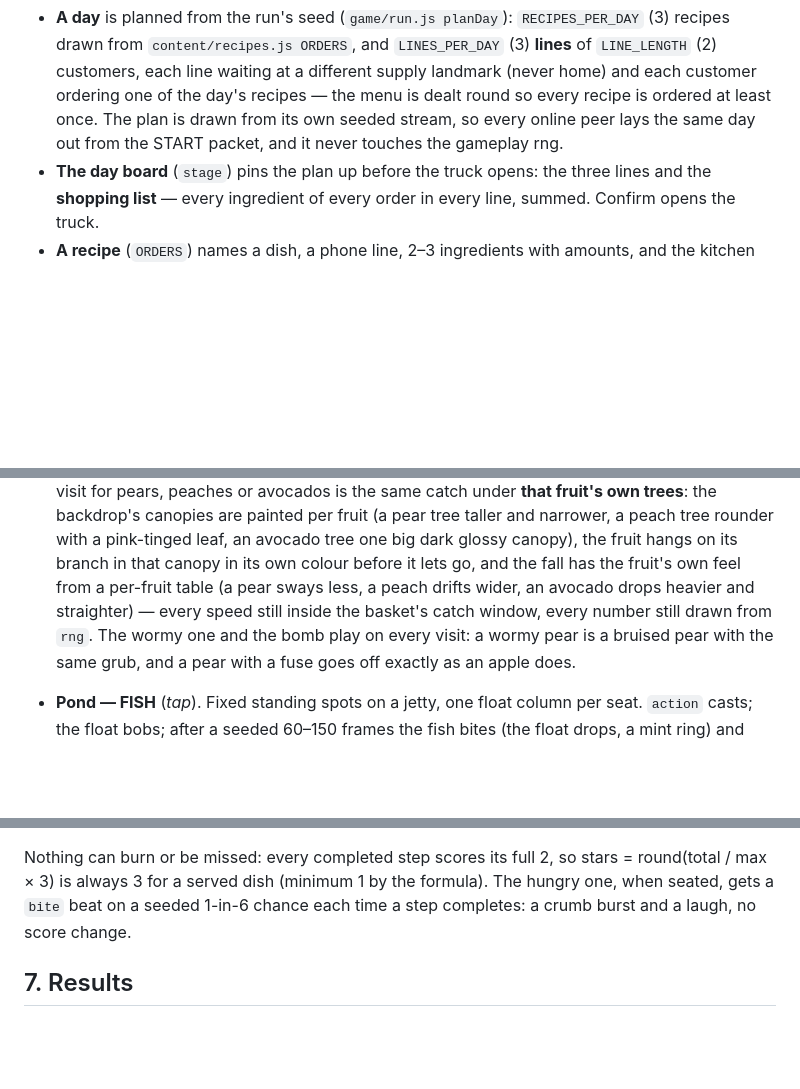
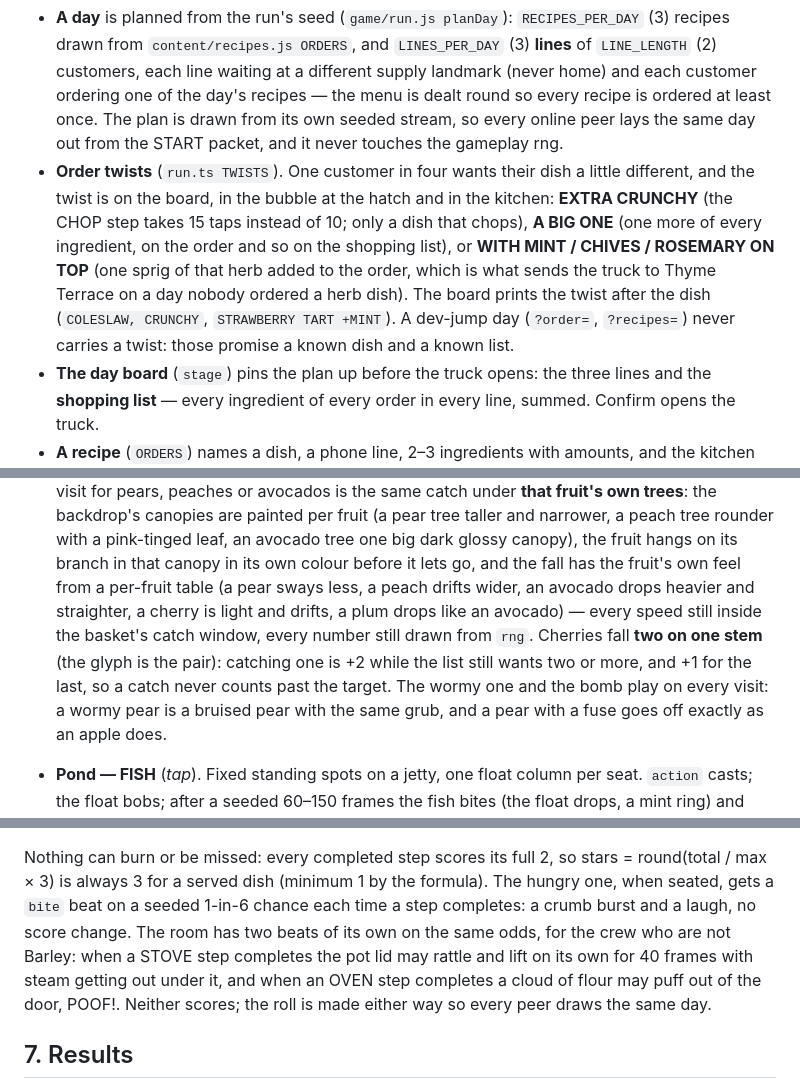
Before and after one commit to ssinnott/foodie-truck, a Markdown page: docs/GDD.md, 3 parts joined by grey strips. Rendered like a GitHub page; blank space fills up the shorter version.

Commit message:
Docs: the order twists, the kitchen's two beats and the cherry pair
Co-Authored-By: Claude Fable 5.1 <noreply@anthropic.com>
Claude-Session: https://claude.ai/code/session_01E5hgUKsv1gcLXKB1t9XBjY

```diff
--- a/docs/GDD.md
+++ b/docs/GDD.md
@@ -57,6 +57,13 @@ title -> select -> stage -> map -> (mini-game -> map)* ... pantry full ... -> ma
   a different supply landmark (never home) and each customer ordering one of the day's recipes — the menu is dealt
   round so every recipe is ordered at least once. The plan is drawn from its own seeded stream, so every online
   peer lays the same day out from the START packet, and it never touches the gameplay rng.
+- **Order twists** (`run.ts TWISTS`). One customer in four wants their dish a little different, and the twist is on
+  the board, in the bubble at the hatch and in the kitchen: **EXTRA CRUNCHY** (the CHOP step takes 15 taps instead
+  of 10; only a dish that chops), **A BIG ONE** (one more of every ingredient, on the order and so on the shopping
+  list), or **WITH MINT / CHIVES / ROSEMARY ON TOP** (one sprig of that herb added to the order, which is what sends
+  the truck to Thyme Terrace on a day nobody ordered a herb dish). The board prints the twist after the dish
+  (`COLESLAW, CRUNCHY`, `STRAWBERRY TART +MINT`). A dev-jump day (`?order=`, `?recipes=`) never carries a twist:
+  those promise a known dish and a known list.
 - **The day board** (`stage`) pins the plan up before the truck opens: the three lines and the **shopping list**
   — every ingredient of every order in every line, summed. Confirm opens the truck.
 - **A recipe** (`ORDERS`) names a dish, a phone line, 2–3 ingredients with amounts, and the kitchen steps in order.
@@ -217,8 +224,10 @@ jokes (the orchard's wormy apple and its bomb), and they cost nothing but a mome
   canopies are painted per fruit (a pear tree taller and narrower, a peach tree rounder with a pink-tinged leaf,
   an avocado tree one big dark glossy canopy), the fruit hangs on its branch in that canopy in its own colour before
   it lets go, and the fall has the fruit's own feel from a per-fruit table (a pear sways less, a peach drifts
-  wider, an avocado drops heavier and straighter) — every speed still inside the basket's catch window, every
-  number still drawn from `rng`. The wormy one and the bomb play on every visit: a wormy pear is a bruised pear with
+  wider, an avocado drops heavier and straighter, a cherry is light and drifts, a plum drops like an avocado) — every
+  speed still inside the basket's catch window, every number still drawn from `rng`. Cherries fall **two on one
+  stem** (the glyph is the pair): catching one is +2 while the list still wants two or more, and +1 for the last,
+  so a catch never counts past the target. The wormy one and the bomb play on every visit: a wormy pear is a bruised pear with
   the same grub, and a pear with a fuse goes off exactly as an apple does.
 - **Pond — FISH** (*tap*). Fixed standing spots on a jetty, one float column per seat. `action` casts; the float
   bobs; after a seeded 60–150 frames the fish bites (the float drops, a mint ring) and stays on. Tapping `action`
@@ -337,7 +346,10 @@ for a landing, and nothing about it is simulated (`kitchen.ts` flights are cosme
 Nothing can burn or be missed: every completed step scores its full 2, so stars = round(total / max × 3) is always
 3 for a served dish (minimum 1 by the formula).
 The hungry one, when seated, gets a `bite` beat on a seeded 1-in-6 chance each time a step completes: a crumb burst
-and a laugh, no score change.
+and a laugh, no score change. The room has two beats of its own on the same odds, for the crew who are not Barley:
+when a STOVE step completes the pot lid may rattle and lift on its own for 40 frames with steam getting out under
+it, and when an OVEN step completes a cloud of flour may puff out of the door, POOF!. Neither scores; the roll is
+made either way so every peer draws the same day.
 
 ## 7. Results
 
```
Also changed, not shown: other parts of docs/GDD.md (+1 -1 lines), docs/CONTENT_ROADMAP.md (+8 -10 lines).
